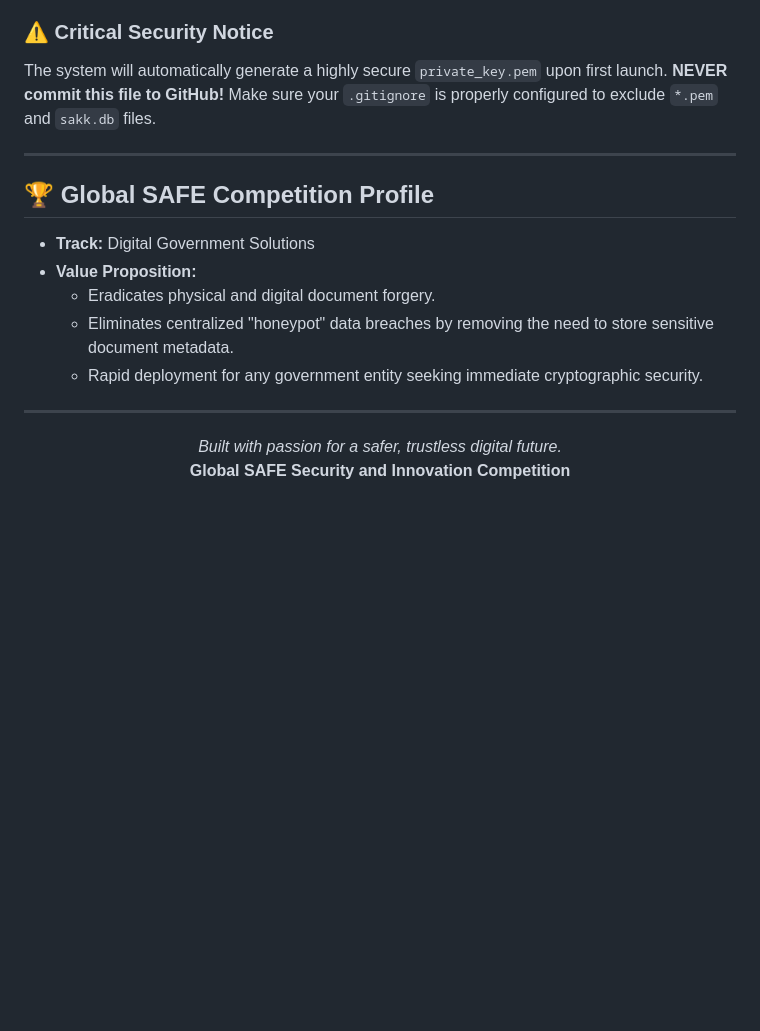
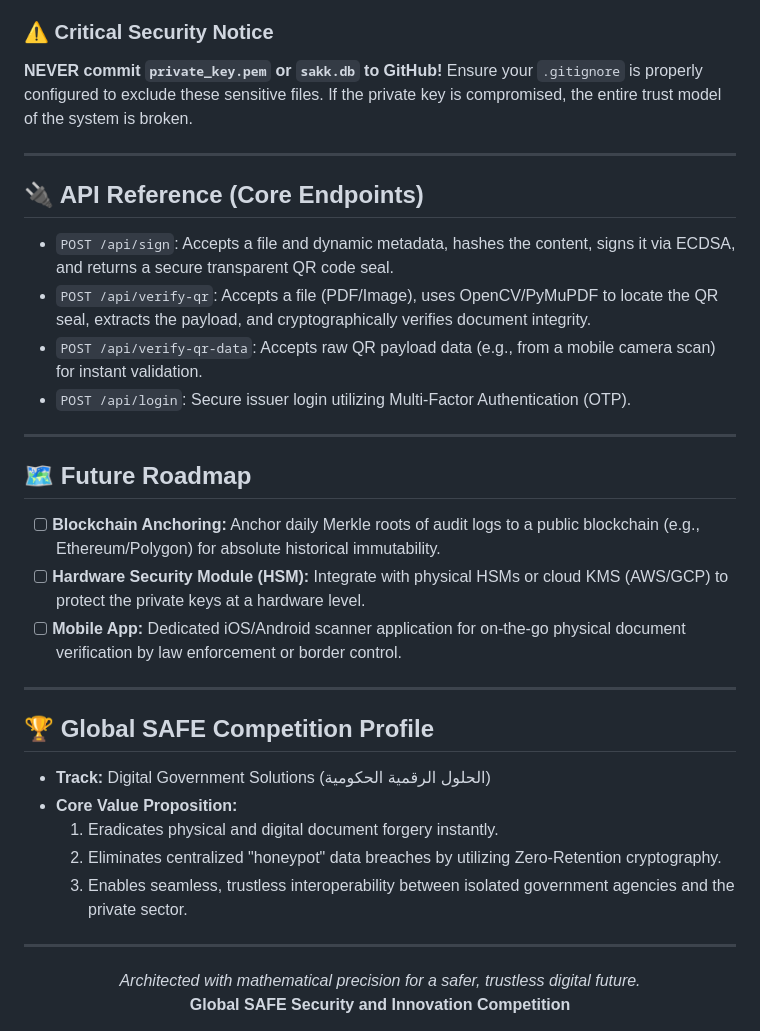
Before and after one commit to abdllaouidjabere-cmyk/sakk, a Markdown page: README.md, the part around one of its changes. Drawn GitHub-style; blank space fills up the shorter version.

```diff
--- a/README.md
+++ b/README.md
@@ -79,19 +122,36 @@ python app.py
 
 ### ⚠️ Critical Security Notice
-The system will automatically generate a highly secure `private_key.pem` upon first launch.
-**NEVER commit this file to GitHub!** Make sure your `.gitignore` is properly configured to exclude `*.pem` and `sakk.db` files.
+**NEVER commit `private_key.pem` or `sakk.db` to GitHub!**
+Ensure your `.gitignore` is properly configured to exclude these sensitive files. If the private key is compromised, the entire trust model of the system is broken.
+
+---
+
+## 🔌 API Reference (Core Endpoints)
+
+- `POST /api/sign`: Accepts a file and dynamic metadata, hashes the content, signs it via ECDSA, and returns a secure transparent QR code seal.
+- `POST /api/verify-qr`: Accepts a file (PDF/Image), uses OpenCV/PyMuPDF to locate the QR seal, extracts the payload, and cryptographically verifies document integrity.
+- `POST /api/verify-qr-data`: Accepts raw QR payload data (e.g., from a mobile camera scan) for instant validation.
+- `POST /api/login`: Secure issuer login utilizing Multi-Factor Authentication (OTP).
+
+---
+
+## 🗺️ Future Roadmap
+- [ ] **Blockchain Anchoring:** Anchor daily Merkle roots of audit logs to a public blockchain (e.g., Ethereum/Polygon) for absolute historical immutability.
+- [ ] **Hardware Security Module (HSM):** Integrate with physical HSMs or cloud KMS (AWS/GCP) to protect the private keys at a hardware level.
+- [ ] **Mobile App:** Dedicated iOS/Android scanner application for on-the-go physical document verification by law enforcement or border control.
 
 ---
 
 ## 🏆 Global SAFE Competition Profile
-* **Track:** Digital Government Solutions
-* **Value Proposition:**
-  * Eradicates physical and digital document forgery.
-  * Eliminates centralized "honeypot" data breaches by removing the need to store sensitive document metadata.
-  * Rapid deployment for any government entity seeking immediate cryptographic security.
+
+* **Track:** Digital Government Solutions (الحلول الرقمية الحكومية)
+* **Core Value Proposition:**
+  1. Eradicates physical and digital document forgery instantly.
+  2. Eliminates centralized "honeypot" data breaches by utilizing Zero-Retention cryptography.
+  3. Enables seamless, trustless interoperability between isolated government agencies and the private sector.
 
 ---
 <div align="center">
-<i>Built with passion for a safer, trustless digital future.</i><br>
+<i>Architected with mathematical precision for a safer, trustless digital future.</i><br>
 <b>Global SAFE Security and Innovation Competition</b>
 </div>
```
Also changed, not shown: other parts of README.md (+77 -34 lines).
